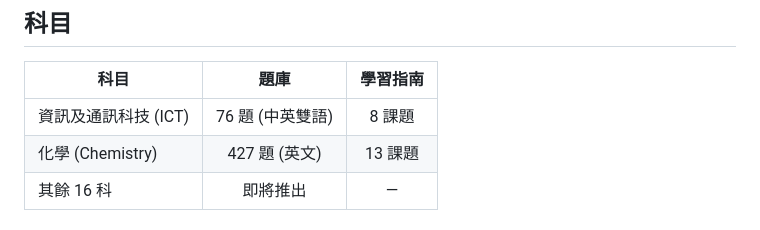
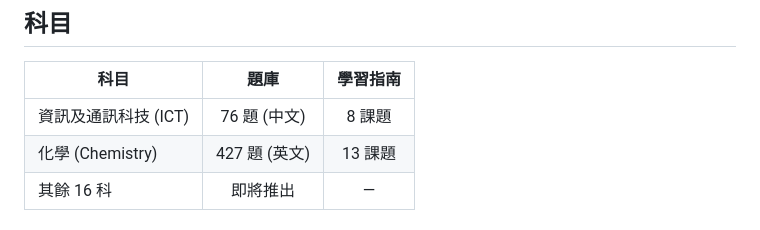
Before and after one commit to wongkty21432/DSE-study-platform, a Markdown page: README.md, the part around the change. GitHub-like rendering.

Commit message:
Update language specification for ICT questions

```diff
--- a/README.md
+++ b/README.md
@@ -5,7 +5,7 @@ DSE 文憑試學習平台。自適應題庫練習 + 完整學習指南，支援
 
 | 科目 | 題庫 | 學習指南 |
 |------|:--:|:--:|
-| 資訊及通訊科技 (ICT) | 76 題 (中英雙語) | 8 課題 |
+| 資訊及通訊科技 (ICT) | 76 題 (中文) | 8 課題 |
 | 化學 (Chemistry) | 427 題 (英文) | 13 課題 |
 | 其餘 16 科 | 即將推出 | — |
 
```
